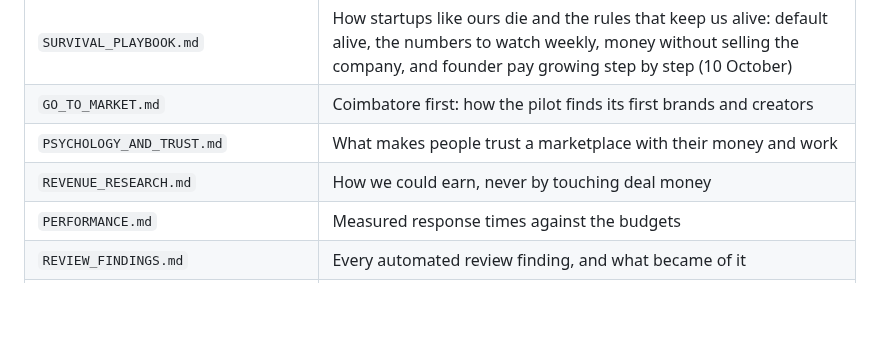
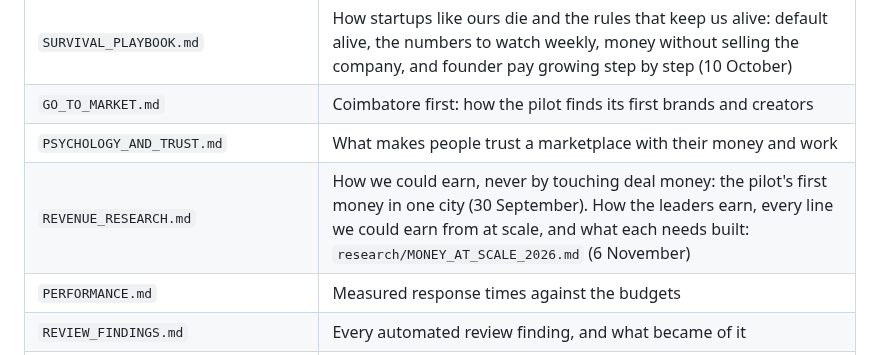
Before and after one commit to adhi2801/nicheconnect-tn, a Markdown page: docs/README.md, the part around the change. GitHub-like rendering; blank space fills up the shorter version.

```diff
--- a/docs/README.md
+++ b/docs/README.md
@@ -71,7 +71,7 @@ Dated reports, the decision log and the papers in `decided/` are records: they k
 | `SURVIVAL_PLAYBOOK.md` | How startups like ours die and the rules that keep us alive: default alive, the numbers to watch weekly, money without selling the company, and founder pay growing step by step (10 October) |
 | `GO_TO_MARKET.md` | Coimbatore first: how the pilot finds its first brands and creators |
 | `PSYCHOLOGY_AND_TRUST.md` | What makes people trust a marketplace with their money and work |
-| `REVENUE_RESEARCH.md` | How we could earn, never by touching deal money |
+| `REVENUE_RESEARCH.md` | How we could earn, never by touching deal money: the pilot's first money in one city (30 September). How the leaders earn, every line we could earn from at scale, and what each needs built: `research/MONEY_AT_SCALE_2026.md` (6 November) |
 | `PERFORMANCE.md` | Measured response times against the budgets |
 | `REVIEW_FINDINGS.md` | Every automated review finding, and what became of it |
 | `API_CONTRACT_FINDINGS.md` | What fuzzing the API against its contract found |
```
Also changed, not shown: docs/REVENUE_RESEARCH.md (+1 -1 lines), docs/research/MONEY_AT_SCALE_2026.md (added, +98 -0 lines).
